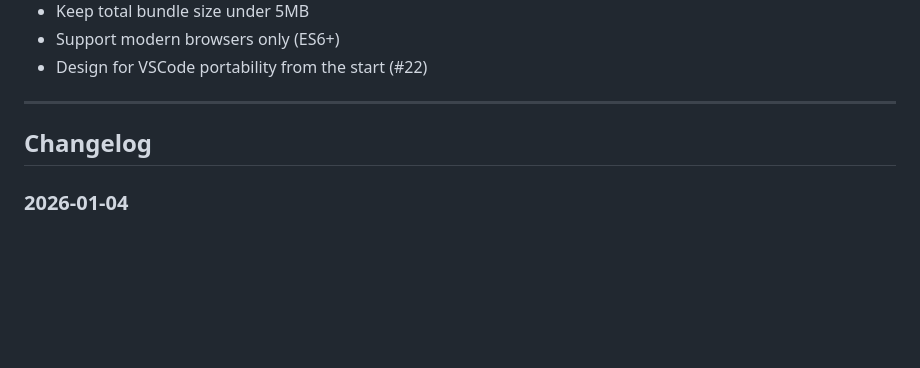
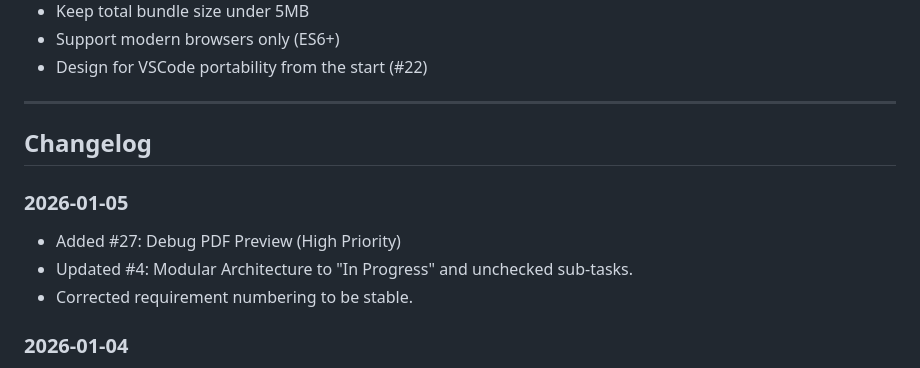
Before and after one commit to sholtomaud/edit, a Markdown page: requirements list/REQUIREMENTS.md, the part around one of its changes. Drawn GitHub-style; blank space fills up the shorter version.

```diff
--- a/requirements list/REQUIREMENTS.md
+++ b/requirements list/REQUIREMENTS.md
@@ -462,6 +479,11 @@
 
 ## Changelog
 
+### 2026-01-05
+- Added #27: Debug PDF Preview (High Priority)
+- Updated #4: Modular Architecture to "In Progress" and unchecked sub-tasks.
+- Corrected requirement numbering to be stable.
+
 ### 2026-01-04
 - Created initial requirements document
 - Documented v0.1 completed features
```
Also changed, not shown: other parts of requirements list/REQUIREMENTS.md (+39 -22 lines), requirements list/pending/005-debug-pdf-preview.md (added, +18 -0 lines).
